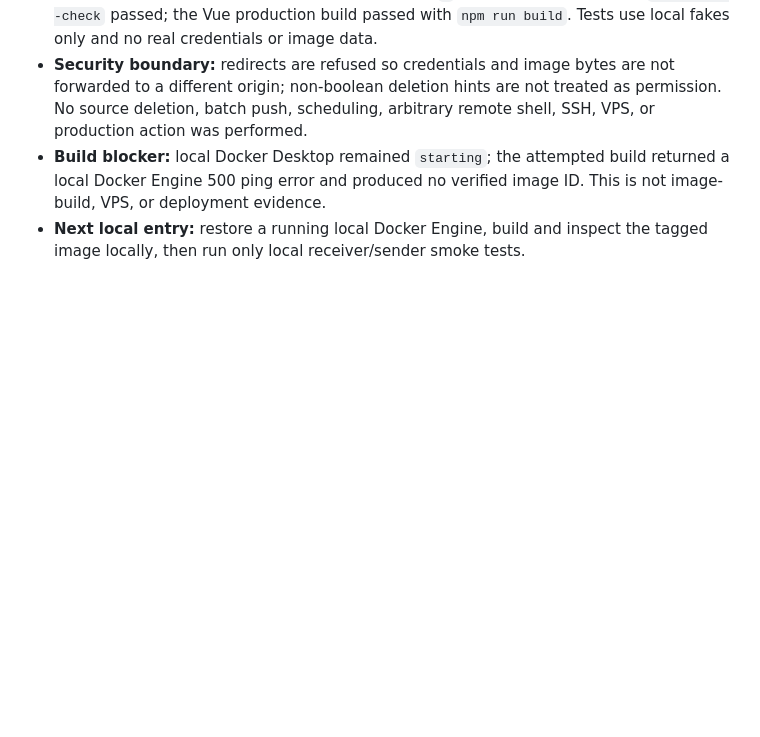
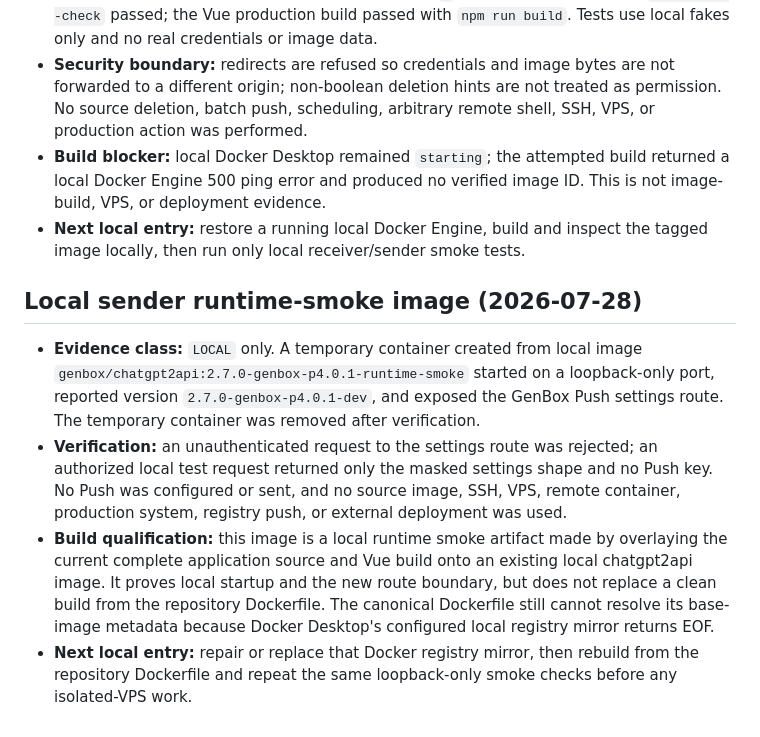
Before and after one commit to liwei9745/GenBox, a Markdown page: docs/STATUS.md, the part around the change. Rendered like a GitHub page; blank space fills up the shorter version.

Commit message:
docs: record local sender runtime smoke evidence

```diff
--- a/docs/STATUS.md
+++ b/docs/STATUS.md
@@ -700,3 +700,25 @@ UI/tests or the failed transport attempt as VPS or production verification.
   image ID. This is not image-build, VPS, or deployment evidence.
 - **Next local entry:** restore a running local Docker Engine, build and inspect
   the tagged image locally, then run only local receiver/sender smoke tests.
+
+## Local sender runtime-smoke image (2026-07-28)
+
+- **Evidence class:** `LOCAL` only. A temporary container created from local
+  image `genbox/chatgpt2api:2.7.0-genbox-p4.0.1-runtime-smoke` started on a
+  loopback-only port, reported version `2.7.0-genbox-p4.0.1-dev`, and exposed
+  the GenBox Push settings route. The temporary container was removed after
+  verification.
+- **Verification:** an unauthenticated request to the settings route was
+  rejected; an authorized local test request returned only the masked settings
+  shape and no Push key. No Push was configured or sent, and no source image,
+  SSH, VPS, remote container, production system, registry push, or external
+  deployment was used.
+- **Build qualification:** this image is a local runtime smoke artifact made by
+  overlaying the current complete application source and Vue build onto an
+  existing local chatgpt2api image. It proves local startup and the new route
+  boundary, but does not replace a clean build from the repository Dockerfile.
+  The canonical Dockerfile still cannot resolve its base-image metadata because
+  Docker Desktop's configured local registry mirror returns EOF.
+- **Next local entry:** repair or replace that Docker registry mirror, then
+  rebuild from the repository Dockerfile and repeat the same loopback-only
+  smoke checks before any isolated-VPS work.
```
